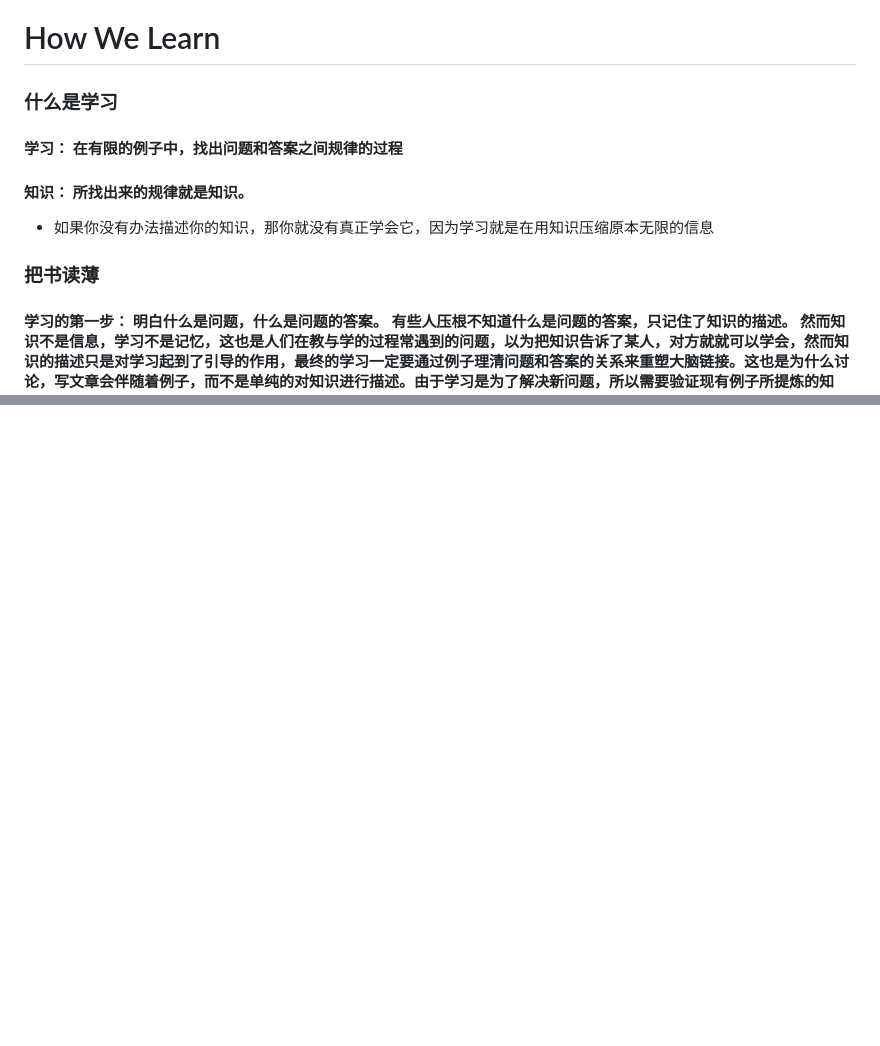
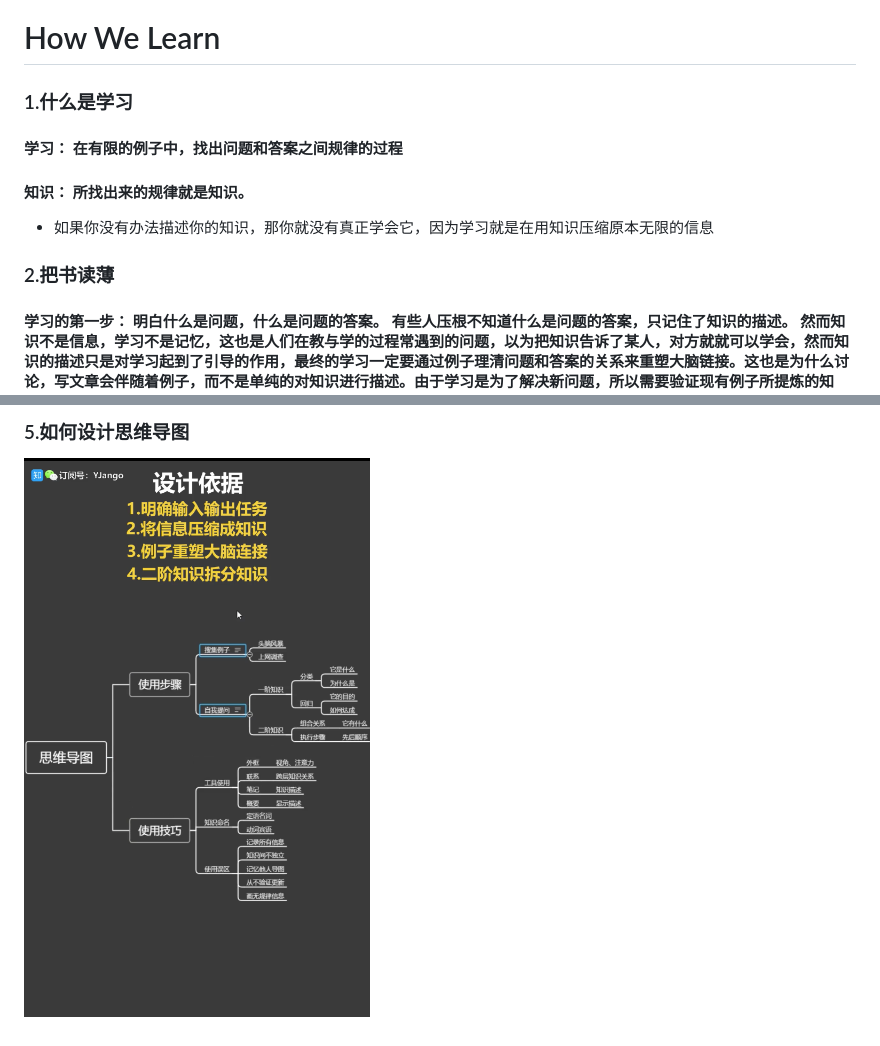
Before and after one commit to ink-song/shapers, a Markdown page: study/HowWeLearn.md, 2 parts joined by grey strips. Rendered like a GitHub page; pictures changed too: study/如何设计思维导图.png (added); blank space fills up the shorter version.

Commit message:
feat(learn): 思维导图的作用

```diff
--- a/study/HowWeLearn.md
+++ b/study/HowWeLearn.md
@@ -1,9 +1,10 @@
 # How We Learn
 
-### 什么是学习
+### 1.什么是学习
 
   #### 学习： 在有限的例子中，找出问题和答案之间规律的过程
   #### 知识： 所找出来的规律就是知识。
   + 如果你没有办法描述你的知识，那你就没有真正学会它，因为学习就是在用知识压缩原本无限的信息
-### 把书读薄
+
+### 2.把书读薄
   #### 学习的第一步： 明白什么是问题，什么是问题的答案。 有些人压根不知道什么是问题的答案，只记住了知识的描述。 然而知识不是信息，学习不是记忆，这也是人们在教与学的过程常遇到的问题，以为把知识告诉了某人，对方就就可以学会，然而知识的描述只是对学习起到了引导的作用，最终的学习一定要通过例子理清问题和答案的关系来重塑大脑链接。这也是为什么讨论，写文章会伴随着例子，而不是单纯的对知识进行描述。由于学习是为了解决新问题，所以需要验证现有例子所提炼的知识，是否能描述问题和答案之间的规律，而不是仅仅记住了这些现有的例子
@@ -9,0 +27,2 @@
+### 5.如何设计思维导图
+![如何设计思维导图](./如何设计思维导图.png)
```
Also changed, not shown: other parts of study/HowWeLearn.md (+16 -0 lines), study/学习流程.png (added), study/常规学习.png (added), study/思维导图的作用.png (added), 7 other files.
